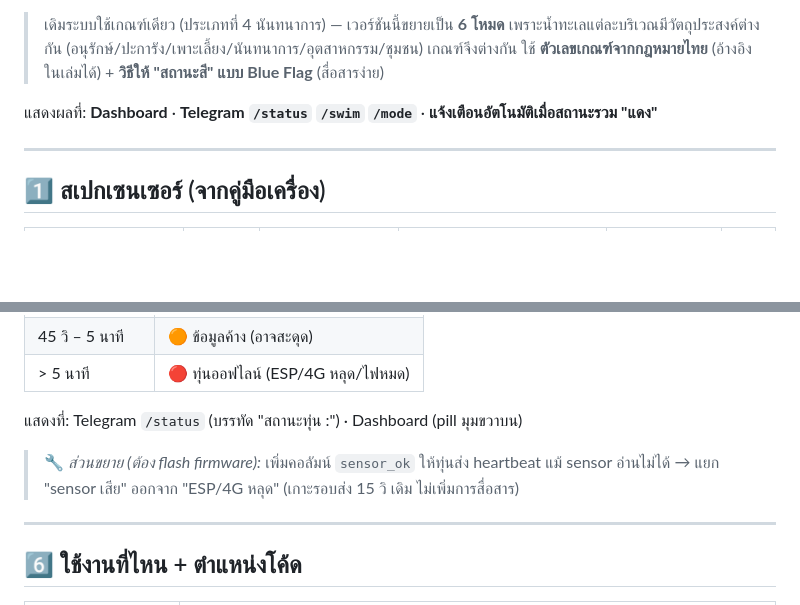
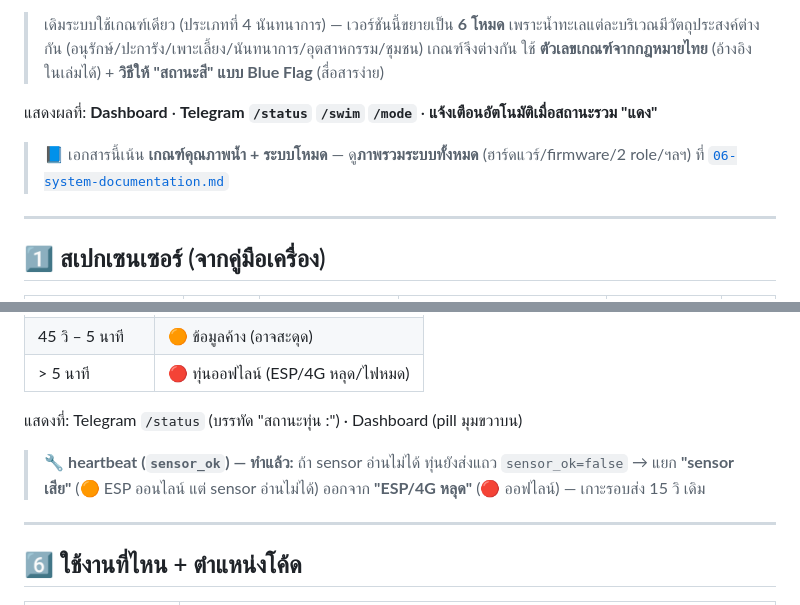
Before and after one commit to MERMAX04/Real-time-Marine-Water-Quality-Monitoring-Buoy-System, a Markdown page: 5-extensions/05-blueflag-swim-safety.md, 2 parts joined by grey strips. GitHub-like rendering; blank space fills up the shorter version.

```diff
--- a/5-extensions/05-blueflag-swim-safety.md
+++ b/5-extensions/05-blueflag-swim-safety.md
@@ -7,6 +7,8 @@
 > ใช้ **ตัวเลขเกณฑ์จากกฎหมายไทย** (อ้างอิงในเล่มได้) + **วิธีให้ "สถานะสี" แบบ Blue Flag** (สื่อสารง่าย)
 
 แสดงผลที่: **Dashboard** · **Telegram `/status` `/swim` `/mode`** · **แจ้งเตือนอัตโนมัติเมื่อสถานะรวม "แดง"**
+
+> 📘 เอกสารนี้เน้น **เกณฑ์คุณภาพน้ำ + ระบบโหมด** — ดู**ภาพรวมระบบทั้งหมด** (ฮาร์ดแวร์/firmware/2 role/ฯลฯ) ที่ [`06-system-documentation.md`](06-system-documentation.md)
 
 ---
 
@@ -126,7 +136,7 @@
 
 แสดงที่: Telegram `/status` (บรรทัด "สถานะทุ่น :") · Dashboard (pill มุมขวาบน)
 
-> 🔧 *ส่วนขยาย (ต้อง flash firmware):* เพิ่มคอลัมน์ `sensor_ok` ให้ทุ่นส่ง heartbeat แม้ sensor อ่านไม่ได้ → แยก "sensor เสีย" ออกจาก "ESP/4G หลุด" (เกาะรอบส่ง 15 วิ เดิม ไม่เพิ่มการสื่อสาร)
+> 🔧 **heartbeat (`sensor_ok`) — ทำแล้ว:** ถ้า sensor อ่านไม่ได้ ทุ่นยังส่งแถว `sensor_ok=false` → แยก **"sensor เสีย"** (🟠 ESP ออนไลน์ แต่ sensor อ่านไม่ได้) ออกจาก **"ESP/4G หลุด"** (🔴 ออฟไลน์) — เกาะรอบส่ง 15 วิ เดิม
 
 ---
 
```
Also changed, not shown: other parts of 5-extensions/05-blueflag-swim-safety.md (+14 -5 lines).
